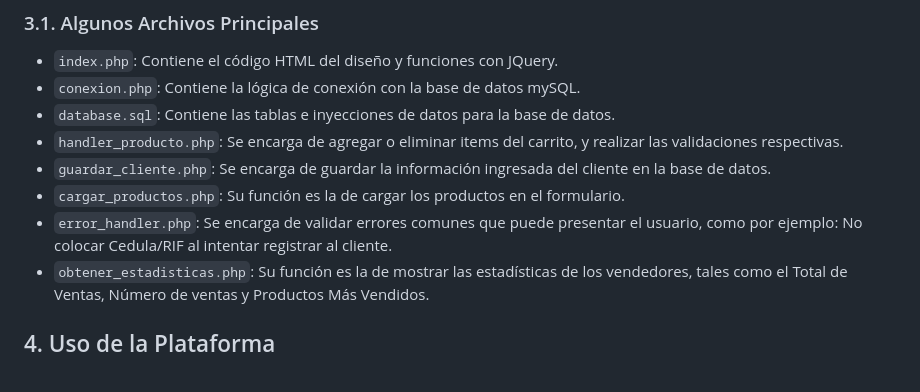
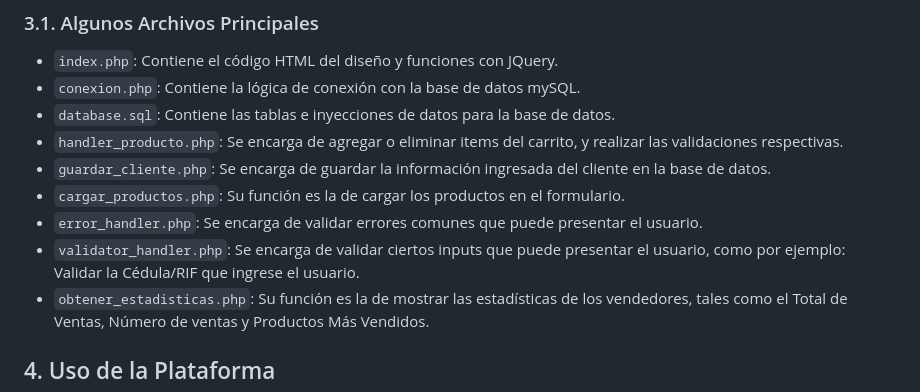
Before and after one commit to eddiedibs/gestion_ventas_PHP, a Markdown page: README.md, the part around the change. Rendered like a GitHub page.

```diff
--- a/README.md
+++ b/README.md
@@ -66,7 +66,8 @@ El proyecto está organizado en los siguientes archivos principales:
 - `handler_producto.php`: Se encarga de agregar o eliminar items del carrito, y realizar las validaciones respectivas.
 - `guardar_cliente.php`: Se encarga de guardar la información ingresada del cliente en la base de datos.
 - `cargar_productos.php`: Su función es la de cargar los productos en el formulario.
-- `error_handler.php`: Se encarga de validar errores comunes que puede presentar el usuario, como por ejemplo: No colocar Cedula/RIF al intentar registrar al cliente.
+- `error_handler.php`: Se encarga de validar errores comunes que puede presentar el usuario.
+- `validator_handler.php`: Se encarga de validar ciertos inputs que puede presentar el usuario, como por ejemplo: Validar la Cédula/RIF que ingrese el usuario.
 - `obtener_estadisticas.php`: Su función es la de mostrar las estadísticas de los vendedores, tales como el Total de Ventas, Número de ventas y Productos Más Vendidos.
 
 ## 4. Uso de la Plataforma
```
